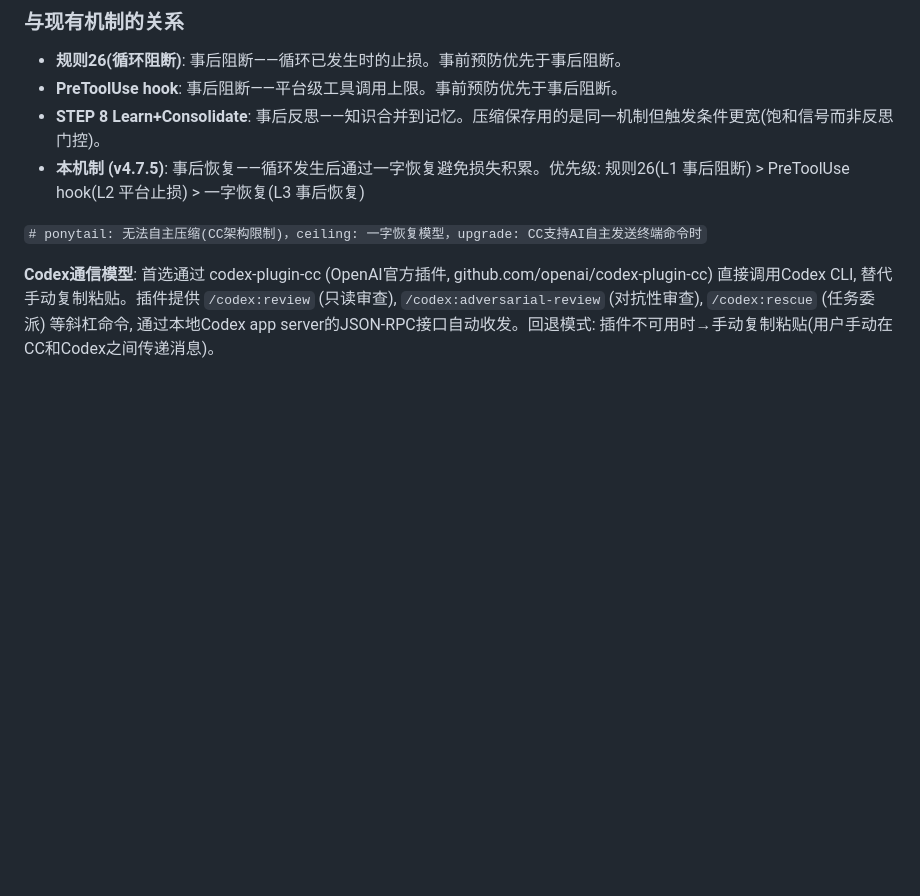
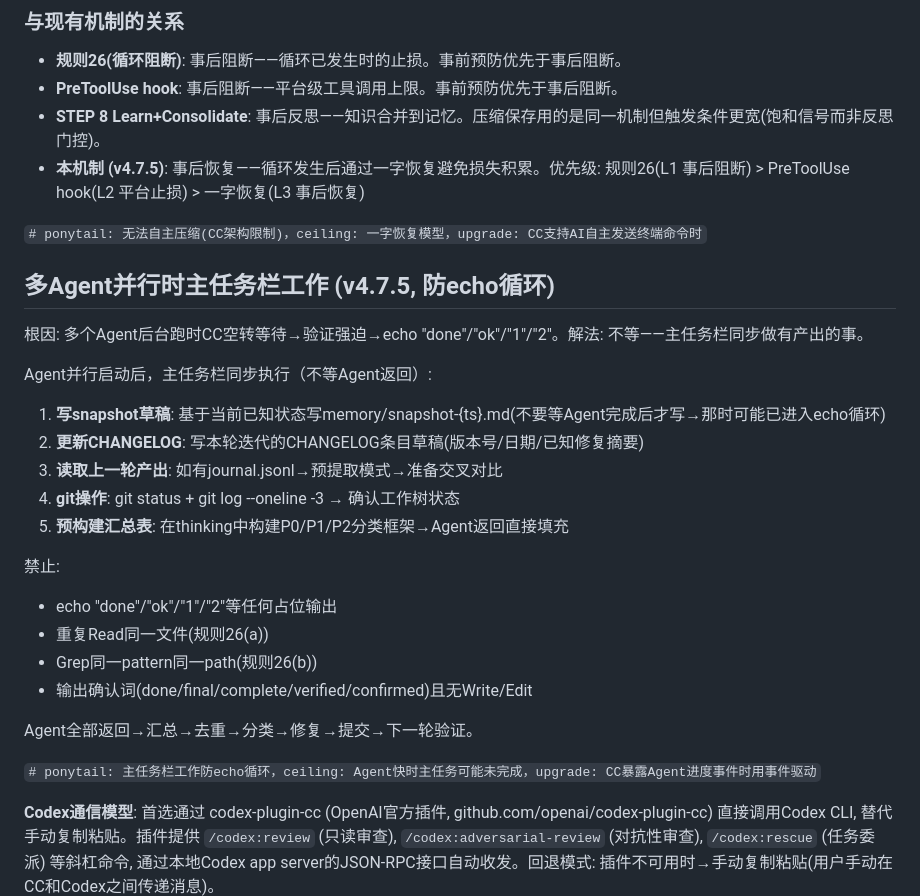
Before and after one commit to geyadawang-boop/code-shiniyaya, a Markdown page: SKILL.md, the part around the change. Drawn GitHub-style; blank space fills up the shorter version.

Commit message:
v4.7.5: 主任务栏同步工作机制 — Agent并行时CC做有产出的事，杜绝echo循环

```diff
--- a/SKILL.md
+++ b/SKILL.md
@@ -223,6 +223,28 @@ AI: 读最新snapshot → 恢复全部状态 → 继续执行
 `# ponytail: 无法自主压缩(CC架构限制)，ceiling: 一字恢复模型，upgrade: CC支持AI自主发送终端命令时`
 
 <!-- 死循环三层防御: L1=规则26(事后阻断 v4.6.9), L2=PreToolUse hook(平台止损 v4.7.2), L3=一字恢复(保存+续跑 v4.7.5) -->
+
+## 多Agent并行时主任务栏工作 (v4.7.5, 防echo循环)
+
+根因: 多个Agent后台跑时CC空转等待→验证强迫→echo "done"/"ok"/"1"/"2"。解法: 不等——主任务栏同步做有产出的事。
+
+Agent并行启动后，主任务栏同步执行（不等Agent返回）:
+
+1. **写snapshot草稿**: 基于当前已知状态写memory/snapshot-{ts}.md(不要等Agent完成后才写→那时可能已进入echo循环)
+2. **更新CHANGELOG**: 写本轮迭代的CHANGELOG条目草稿(版本号/日期/已知修复摘要)
+3. **读取上一轮产出**: 如有journal.jsonl→预提取模式→准备交叉对比
+4. **git操作**: git status + git log --oneline -3 → 确认工作树状态
+5. **预构建汇总表**: 在thinking中构建P0/P1/P2分类框架→Agent返回直接填充
+
+禁止:
+- echo "done"/"ok"/"1"/"2"等任何占位输出
+- 重复Read同一文件(规则26(a))
+- Grep同一pattern同一path(规则26(b))
+- 输出确认词(done/final/complete/verified/confirmed)且无Write/Edit
+
+Agent全部返回→汇总→去重→分类→修复→提交→下一轮验证。
+
+`# ponytail: 主任务栏工作防echo循环，ceiling: Agent快时主任务可能未完成，upgrade: CC暴露Agent进度事件时用事件驱动`
 
 <!-- CC架构基准: CLI请求-响应, 无事件循环, 无守护进程, 无后台任务通知 -->
 <!-- 最终验证: 5 Agent PASS, 源文件引用正确, 跨文件一致, 无内部矛盾, 0不可实现模式 -->
```
